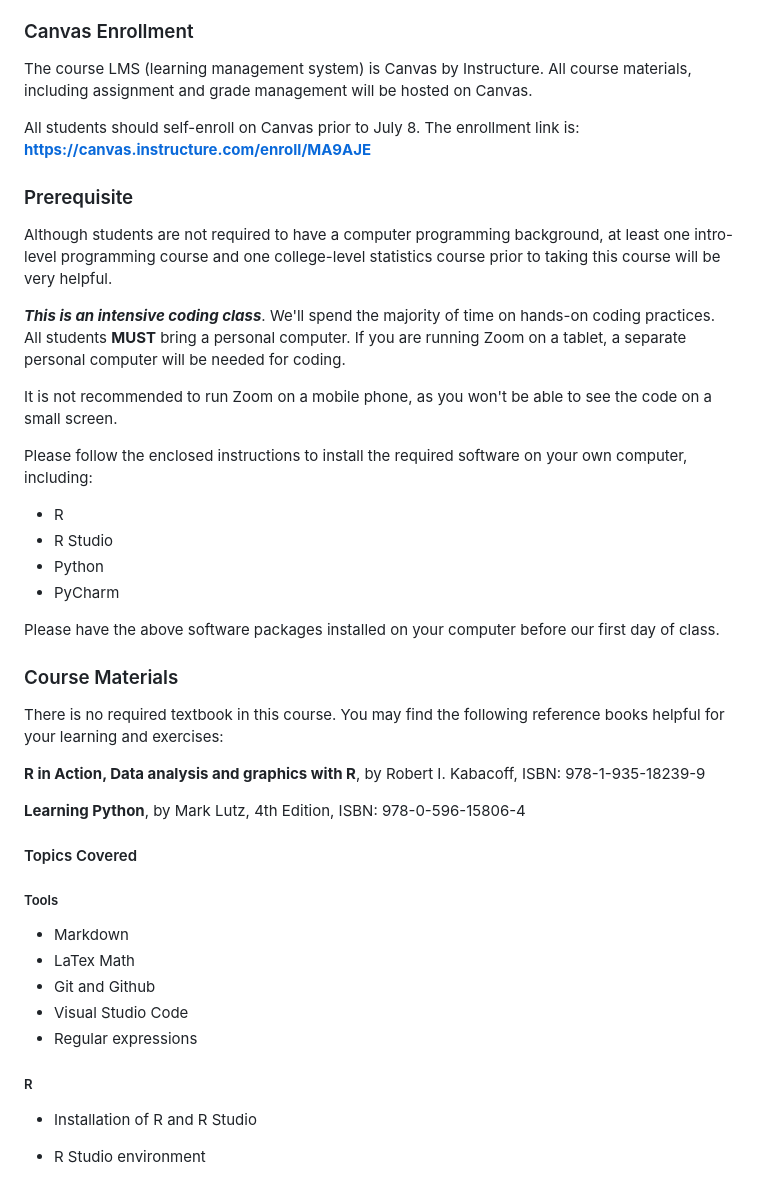
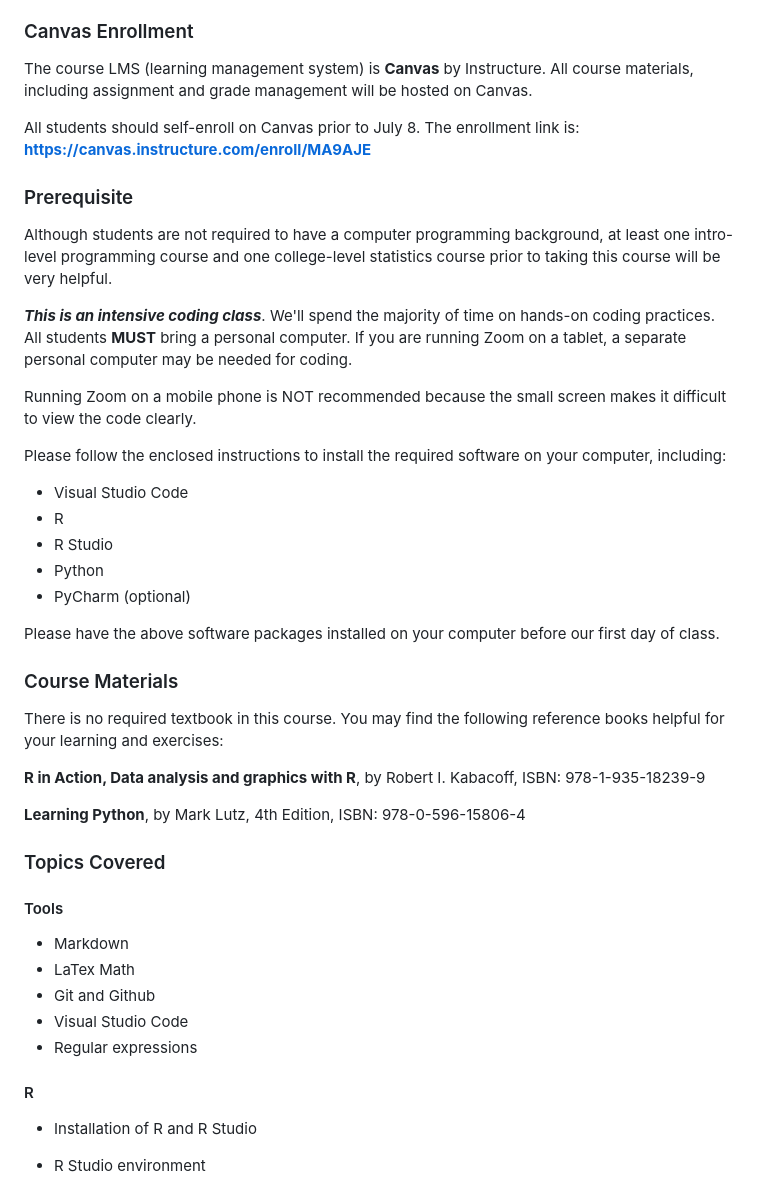
Before and after one commit to pittcist/summer2024, a Markdown page: README.md, the part around the change printed below. GitHub-like rendering.

```diff
--- a/README.md
+++ b/README.md
@@ -35,7 +33,7 @@ This course requires intensive English reading and writing. All course materials
 
 ### Canvas Enrollment
 
-The course LMS (learning management system) is Canvas by Instructure. All course materials, including assignment and grade management will be hosted on Canvas.
+The course LMS (learning management system) is **Canvas** by Instructure. All course materials, including assignment and grade management will be hosted on Canvas.
 
 All students should self-enroll on Canvas prior to July 8. The enrollment link is: **https://canvas.instructure.com/enroll/MA9AJE**
 
@@ -43,16 +41,17 @@ All students should self-enroll on Canvas prior to July 8. The enrollment link i
 
 Although students are not required to have a computer programming background, at least one intro-level programming course and one college-level statistics course prior to taking this course will be very helpful.
 
-***This is an intensive coding class***. We'll spend the majority of time on hands-on coding practices. All students **MUST** bring a personal computer. If you are running Zoom on a tablet, a separate personal computer will be needed for coding.
+***This is an intensive coding class***. We'll spend the majority of time on hands-on coding practices. All students **MUST** bring a personal computer. If you are running Zoom on a tablet, a separate personal computer may be needed for coding.
 
-It is not recommended to run Zoom on a mobile phone, as you won't be able to see the code on a small screen.
+Running Zoom on a mobile phone is NOT recommended because the small screen makes it difficult to view the code clearly.
 
-Please follow the enclosed instructions to install the required software on your own computer, including:
+Please follow the enclosed instructions to install the required software on your computer, including:
 
+- Visual Studio Code
 - R
 - R Studio
 - Python
-- PyCharm
+- PyCharm (optional)
 
 Please have the above software packages installed on your computer before our first day of class.
 
@@ -64,9 +63,9 @@ There is no required textbook in this course. You may find the following referen
 
 **Learning Python**, by Mark Lutz, 4th Edition, ISBN: 978-0-596-15806-4
 
-#### Topics Covered
+### Topics Covered
 
-##### Tools
+#### Tools
 
 - Markdown
 - LaTex Math
@@ -74,7 +73,7 @@ There is no required textbook in this course. You may find the following referen
 - Visual Studio Code
 - Regular expressions
 
-##### R
+#### R
 
 - Installation of R and R Studio
 
```
Also changed, not shown: other parts of README.md (+3 -5 lines).
